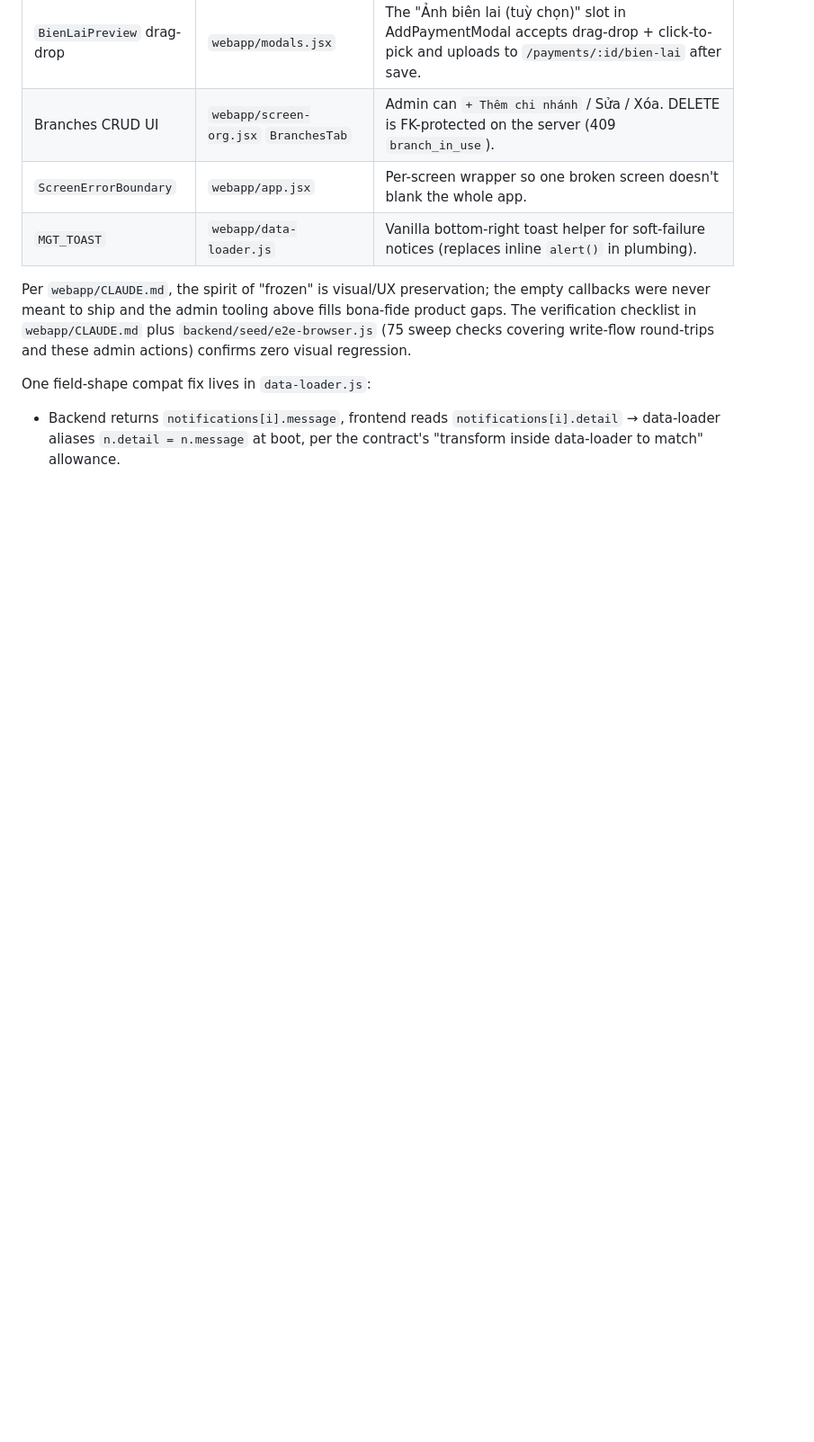
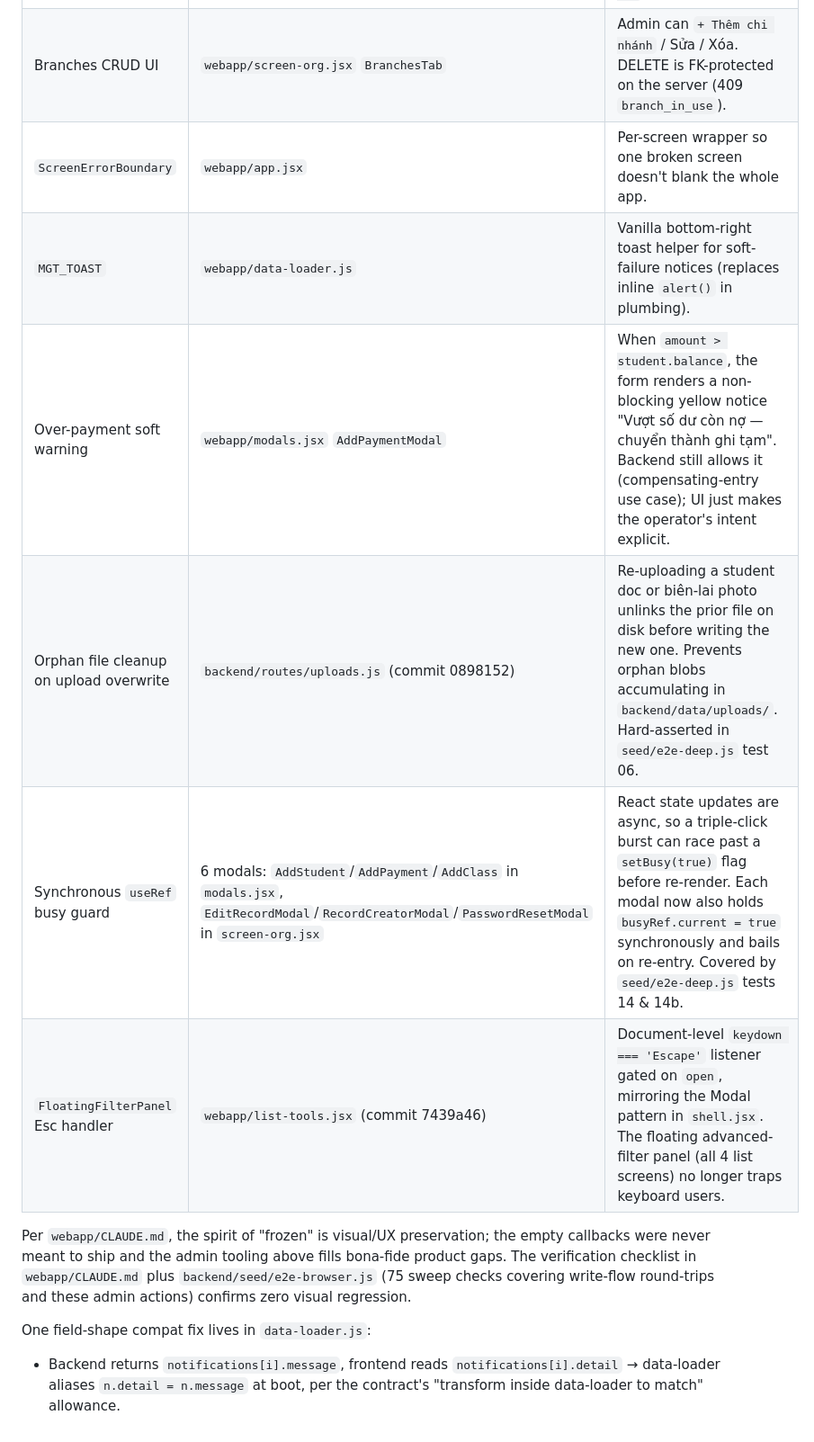
Before and after one commit to reseachcts/motogiathinh2905-devandprod, a Markdown page: DEPLOY.md, the part around the change. Shown at 90% size. GitHub-like rendering; blank space fills up the shorter version.

```diff
--- a/DEPLOY.md
+++ b/DEPLOY.md
@@ -349,6 +349,10 @@ change any signed-off colors / fonts / layout.
 | Branches CRUD UI | `webapp/screen-org.jsx` `BranchesTab` | Admin can `+ Thêm chi nhánh` / Sửa / Xóa. DELETE is FK-protected on the server (409 `branch_in_use`). |
 | `ScreenErrorBoundary` | `webapp/app.jsx` | Per-screen wrapper so one broken screen doesn't blank the whole app. |
 | `MGT_TOAST` | `webapp/data-loader.js` | Vanilla bottom-right toast helper for soft-failure notices (replaces inline `alert()` in plumbing). |
+| Over-payment soft warning | `webapp/modals.jsx` `AddPaymentModal` | When `amount > student.balance`, the form renders a non-blocking yellow notice "Vượt số dư còn nợ — chuyển thành ghi tạm". Backend still allows it (compensating-entry use case); UI just makes the operator's intent explicit. |
+| Orphan file cleanup on upload overwrite | `backend/routes/uploads.js` (commit 0898152) | Re-uploading a student doc or biên-lai photo unlinks the prior file on disk before writing the new one. Prevents orphan blobs accumulating in `backend/data/uploads/`. Hard-asserted in `seed/e2e-deep.js` test 06. |
+| Synchronous `useRef` busy guard | 6 modals: `AddStudent`/`AddPayment`/`AddClass` in `modals.jsx`, `EditRecordModal`/`RecordCreatorModal`/`PasswordResetModal` in `screen-org.jsx` | React state updates are async, so a triple-click burst can race past a `setBusy(true)` flag before re-render. Each modal now also holds `busyRef.current = true` synchronously and bails on re-entry. Covered by `seed/e2e-deep.js` tests 14 & 14b. |
+| `FloatingFilterPanel` Esc handler | `webapp/list-tools.jsx` (commit 7439a46) | Document-level `keydown === 'Escape'` listener gated on `open`, mirroring the Modal pattern in `shell.jsx`. The floating advanced-filter panel (all 4 list screens) no longer traps keyboard users. |
 
 Per `webapp/CLAUDE.md`, the spirit of "frozen" is visual/UX preservation;
 the empty callbacks were never meant to ship and the admin tooling above
```
Also changed, not shown: motogiathinh-design-system-template/project/BACKEND.md (+16 -11 lines).
